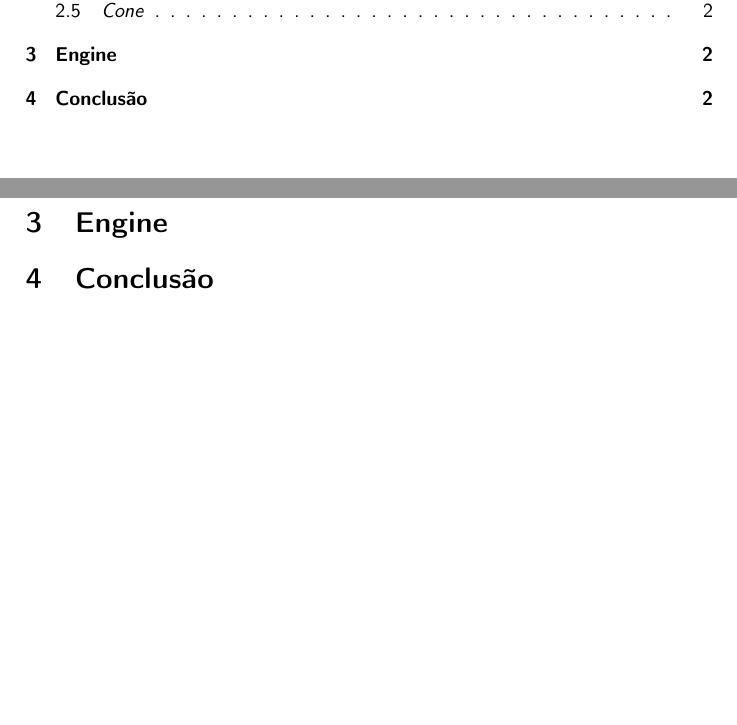
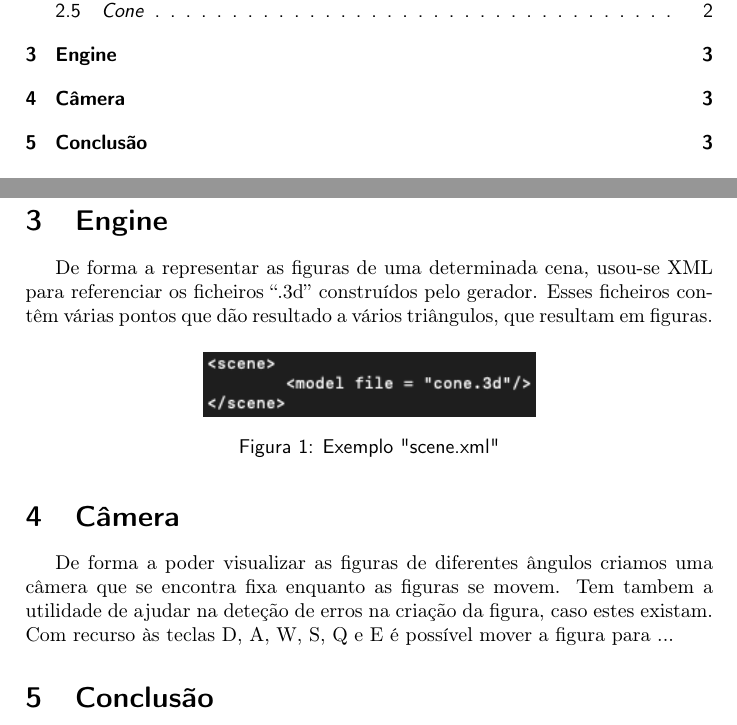
Before and after one commit to joaop21/ComputerGraphics_Assignment, a LaTeX paper (Fase1/Report/report.tex): two parts of pages 1 and 2 of 2 before the commit and two parts of pages 1 and 3 of 3 after it, joined at a grey line, cut so that both start at the same text, the shorter picture padded with empty space. Compiled offline with pdfLaTeX.

Commit message:
report+: camera & engine

```diff
--- a/Fase1/Report/report.tex
+++ b/Fase1/Report/report.tex
@@ -88,5 +90,17 @@ A função \textit{generateBox} recebe como parâmetro três float que represent
 \section{Engine}
 \label{sec:engine}
+De forma a representar as figuras de uma determinada cena, usou-se XML para referenciar os ficheiros “.3d” construídos pelo gerador. Esses ficheiros contêm várias pontos que dão resultado a vários triângulos, que resultam em figuras.
+
+\begin{figure}[H]
+\centering
+\includegraphics[scale=0.70]{scene_xml.png}
+\caption{Exemplo "scene.xml"}
+\label{img:scene}
+\end{figure}
+
+\section{Câmera}
+\label{sec:camera}
+De forma a poder visualizar as figuras de diferentes ângulos criamos uma câmera que se encontra fixa enquanto as figuras se movem. Tem tambem a utilidade de ajudar na deteção de erros na criação da figura, caso estes existam. Com recurso às teclas D, A, W, S, Q e E é possível mover a figura para ...
 
 \section{Conclusão}
 \label{sec:conclusao}
```
Also changed, not shown: Fase1/Report/scene_xml.png (added), Fase1/Report/report.tex (2 more changed lines).
